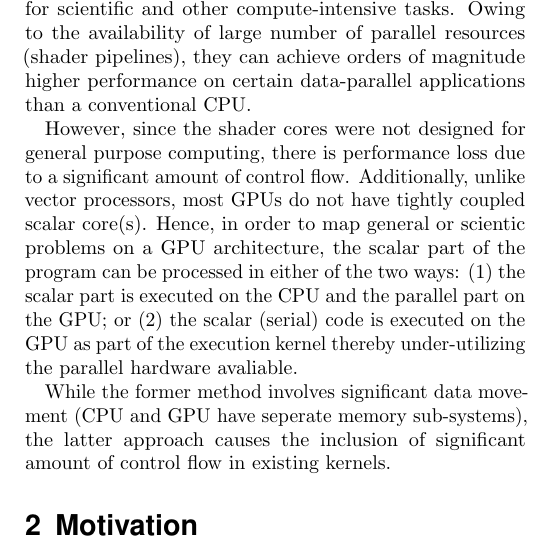
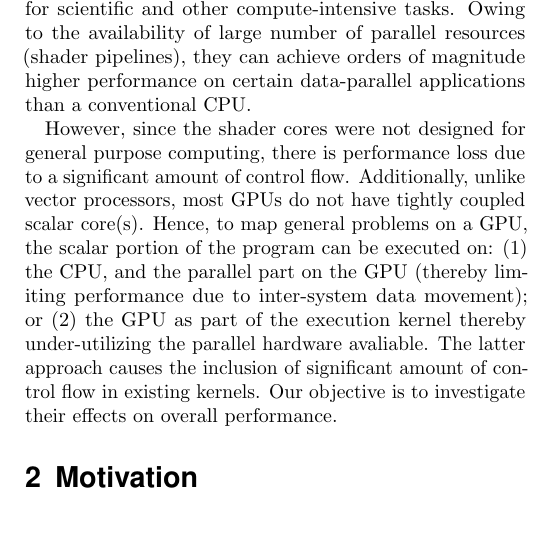
Before and after one commit to architgupta93/252-project, a LaTeX document (0_proposal/proposal.tex, which reads 0_proposal/introduction.tex): part of one column of page 1 of 2, cut so that both start at the same text, the shorter picture padded with empty space. Compiled offline with pdfLaTeX.

Commit message:
Introduction section finalized -- sohum

```diff
--- a/0_proposal/introduction.tex
+++ b/0_proposal/introduction.tex
@@ -6,7 +6,4 @@
 }
 
 \par{
-However, since the shader cores were not designed for general purpose computing, there is performance loss due to a significant amount of control flow. Additionally, unlike vector processors, most GPUs do not have tightly coupled scalar core(s). Hence, in order to map general or scientic problems on a GPU architecture, the scalar part of the program can be processed in either of the two ways: (1) the scalar part is executed on the CPU and the parallel part on the GPU; or (2) the scalar (serial) code is executed on the GPU as part of the execution kernel thereby under-utilizing the parallel hardware avaliable.
-
-\par{
-While the former method involves significant data movement (CPU and GPU have seperate memory sub-systems), the latter approach causes the inclusion of significant amount of control flow in existing kernels.}
+However, since the shader cores were not designed for general purpose computing, there is performance loss due to a significant amount of control flow. Additionally, unlike vector processors, most GPUs do not have tightly coupled scalar core(s). Hence, to map general problems on a GPU, the scalar portion of the program can be executed on: (1) the CPU, and the parallel part on the GPU (thereby limiting performance due to inter-system data movement); or (2) the GPU as part of the execution kernel thereby under-utilizing the parallel hardware avaliable. The latter approach causes the inclusion of significant amount of control flow in existing kernels. Our objective is to investigate their effects on overall performance.}
```
